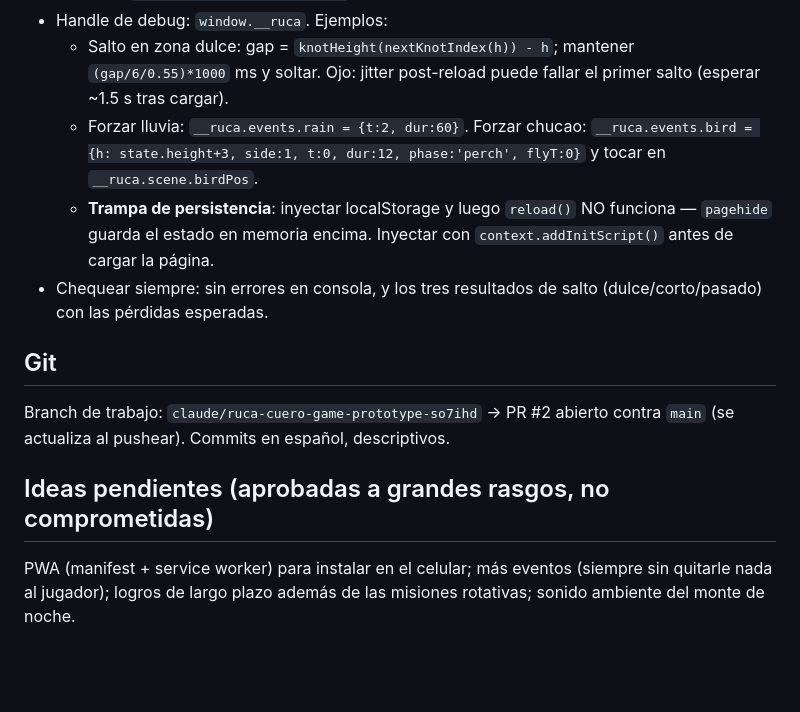
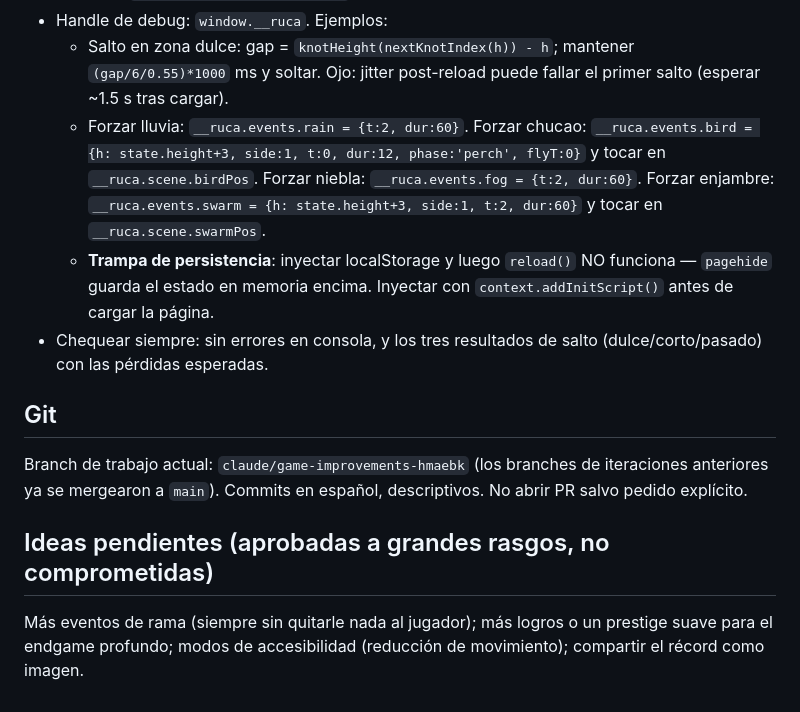
Before and after one commit to guerrasur/rucacuero, a Markdown page: CLAUDE.md, the part around one of its changes. Drawn GitHub-style; blank space fills up the shorter version.

```diff
--- a/CLAUDE.md
+++ b/CLAUDE.md
@@ -94,7 +123,9 @@ Medido: ~51 FPS en headless por software; 60 en GPU real.
     primer salto (esperar ~1.5 s tras cargar).
   - Forzar lluvia: `__ruca.events.rain = {t:2, dur:60}`. Forzar chucao:
     `__ruca.events.bird = {h: state.height+3, side:1, t:0, dur:12, phase:'perch', flyT:0}`
-    y tocar en `__ruca.scene.birdPos`.
+    y tocar en `__ruca.scene.birdPos`. Forzar niebla: `__ruca.events.fog =
+    {t:2, dur:60}`. Forzar enjambre: `__ruca.events.swarm =
+    {h: state.height+3, side:1, t:2, dur:60}` y tocar en `__ruca.scene.swarmPos`.
   - **Trampa de persistencia**: inyectar localStorage y luego `reload()` NO
     funciona — `pagehide` guarda el estado en memoria encima. Inyectar con
     `context.addInitScript()` antes de cargar la página.
@@ -103,11 +134,12 @@ Medido: ~51 FPS en headless por software; 60 en GPU real.
 
 ## Git
 
-Branch de trabajo: `claude/ruca-cuero-game-prototype-so7ihd` → PR #2 abierto
-contra `main` (se actualiza al pushear). Commits en español, descriptivos.
+Branch de trabajo actual: `claude/game-improvements-hmaebk` (los branches de
+iteraciones anteriores ya se mergearon a `main`). Commits en español,
+descriptivos. No abrir PR salvo pedido explícito.
 
 ## Ideas pendientes (aprobadas a grandes rasgos, no comprometidas)
 
-PWA (manifest + service worker) para instalar en el celular; más eventos
-(siempre sin quitarle nada al jugador); logros de largo plazo además de las
-misiones rotativas; sonido ambiente del monte de noche.
+Más eventos de rama (siempre sin quitarle nada al jugador); más logros o un
+prestige suave para el endgame profundo; modos de accesibilidad (reducción de
+movimiento); compartir el récord como imagen.
```
Also changed, not shown: other parts of CLAUDE.md (+51 -22 lines).
